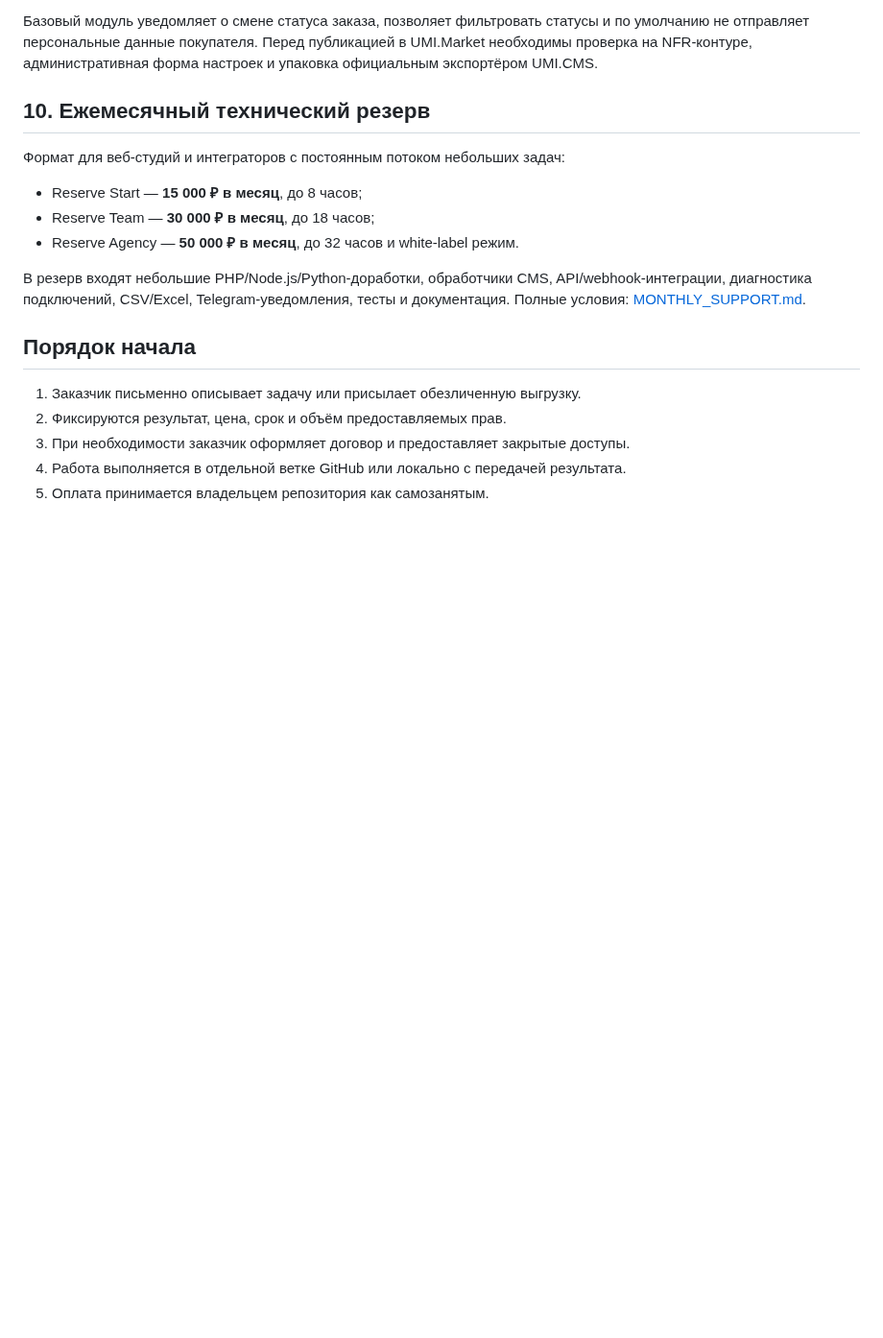
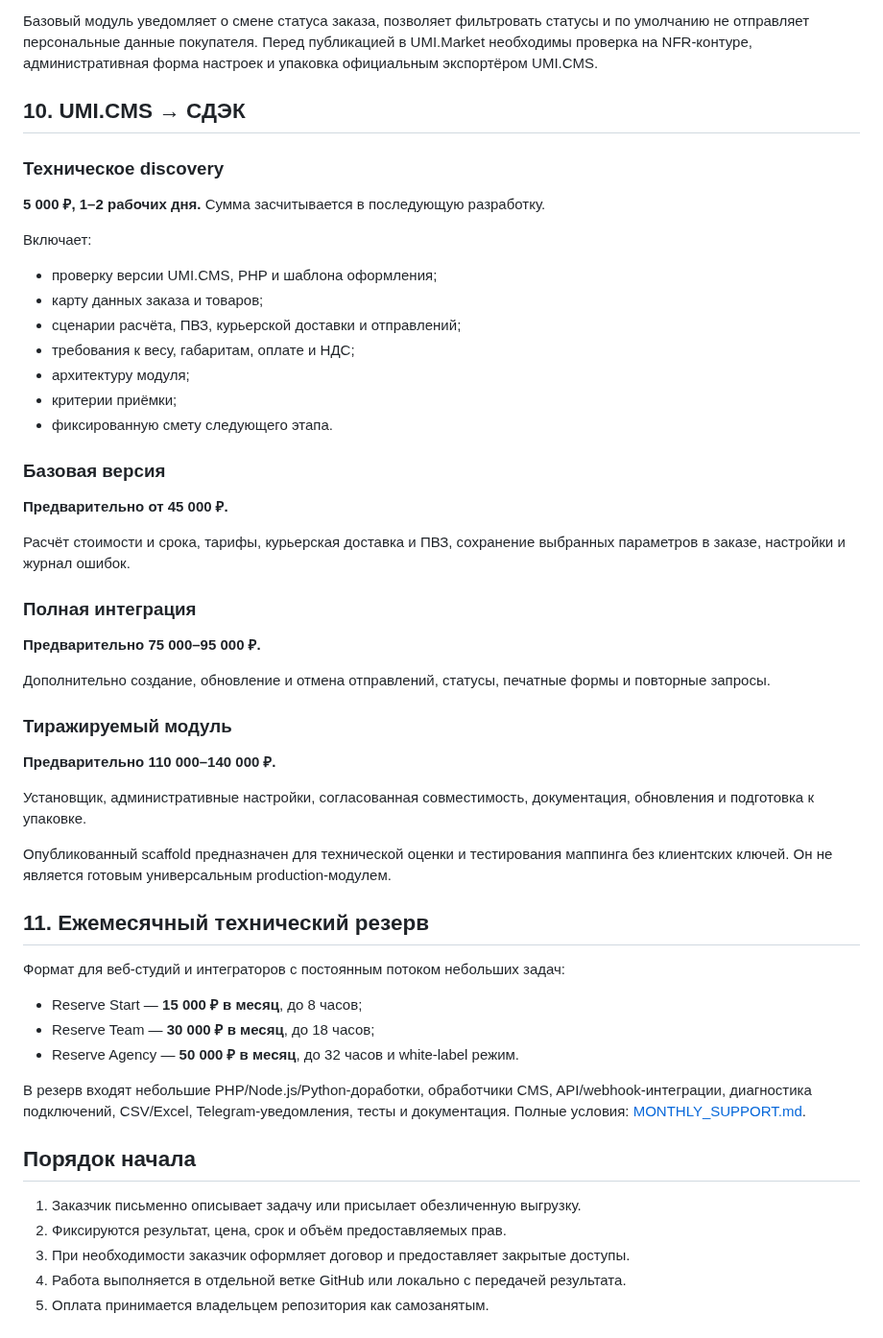
Before and after one commit to TerraTectra/autotools-hub, a Markdown page: COMMERCIAL.md, the part around the change. Shown at 96% size. GitHub-like rendering; blank space fills up the shorter version.

Commit message:
Add UMI CDEK commercial packages

```diff
--- a/COMMERCIAL.md
+++ b/COMMERCIAL.md
@@ -125,7 +125,43 @@ API-доступ и подключение к CRM не требуются.
 
 Базовый модуль уведомляет о смене статуса заказа, позволяет фильтровать статусы и по умолчанию не отправляет персональные данные покупателя. Перед публикацией в UMI.Market необходимы проверка на NFR-контуре, административная форма настроек и упаковка официальным экспортёром UMI.CMS.
 
-## 10. Ежемесячный технический резерв
+## 10. UMI.CMS → СДЭК
+
+### Техническое discovery
+
+**5 000 ₽, 1–2 рабочих дня.** Сумма засчитывается в последующую разработку.
+
+Включает:
+
+- проверку версии UMI.CMS, PHP и шаблона оформления;
+- карту данных заказа и товаров;
+- сценарии расчёта, ПВЗ, курьерской доставки и отправлений;
+- требования к весу, габаритам, оплате и НДС;
+- архитектуру модуля;
+- критерии приёмки;
+- фиксированную смету следующего этапа.
+
+### Базовая версия
+
+**Предварительно от 45 000 ₽.**
+
+Расчёт стоимости и срока, тарифы, курьерская доставка и ПВЗ, сохранение выбранных параметров в заказе, настройки и журнал ошибок.
+
+### Полная интеграция
+
+**Предварительно 75 000–95 000 ₽.**
+
+Дополнительно создание, обновление и отмена отправлений, статусы, печатные формы и повторные запросы.
+
+### Тиражируемый модуль
+
+**Предварительно 110 000–140 000 ₽.**
+
+Установщик, административные настройки, согласованная совместимость, документация, обновления и подготовка к упаковке.
+
+Опубликованный scaffold предназначен для технической оценки и тестирования маппинга без клиентских ключей. Он не является готовым универсальным production-модулем.
+
+## 11. Ежемесячный технический резерв
 
 Формат для веб-студий и интеграторов с постоянным потоком небольших задач:
 
```
